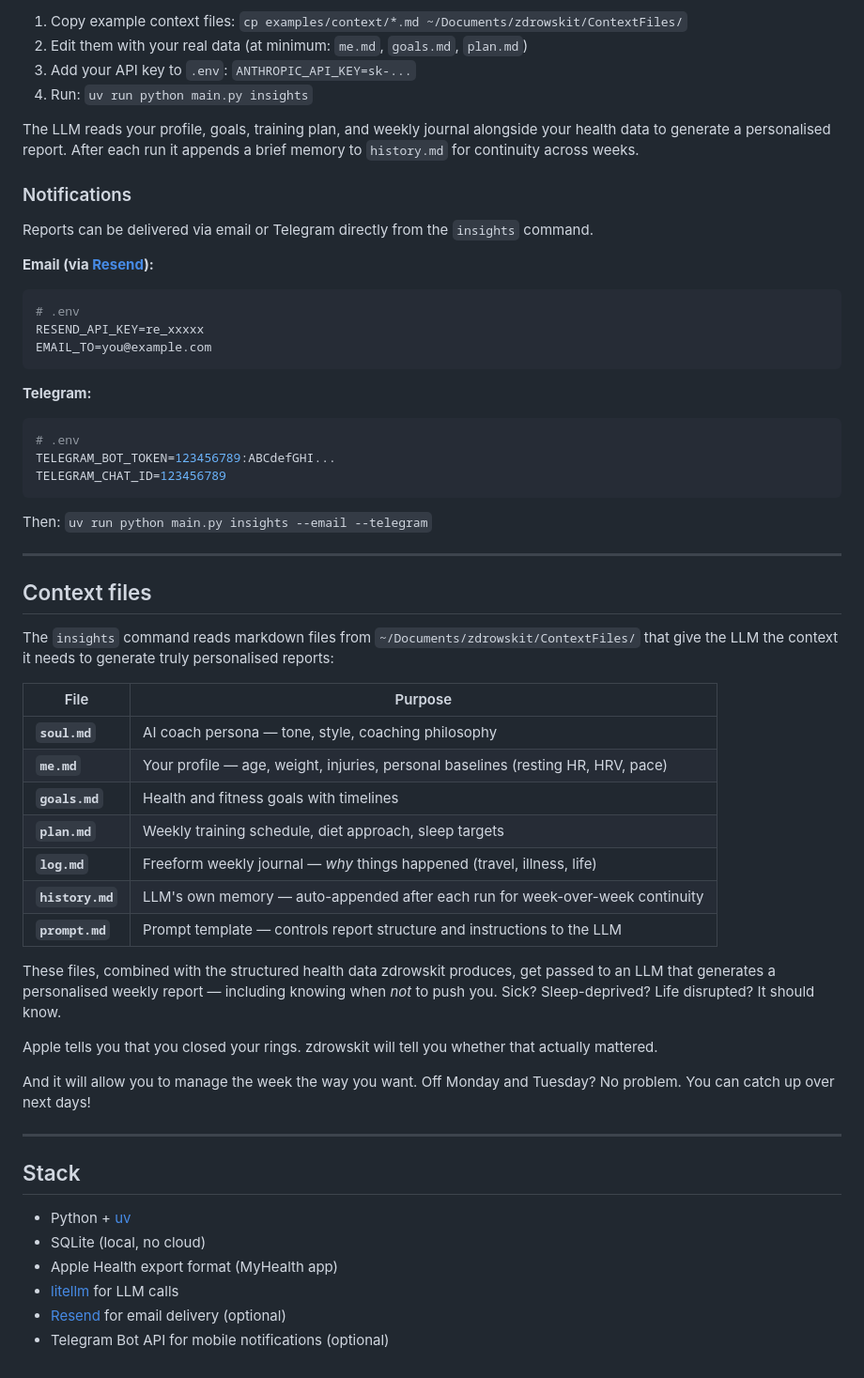
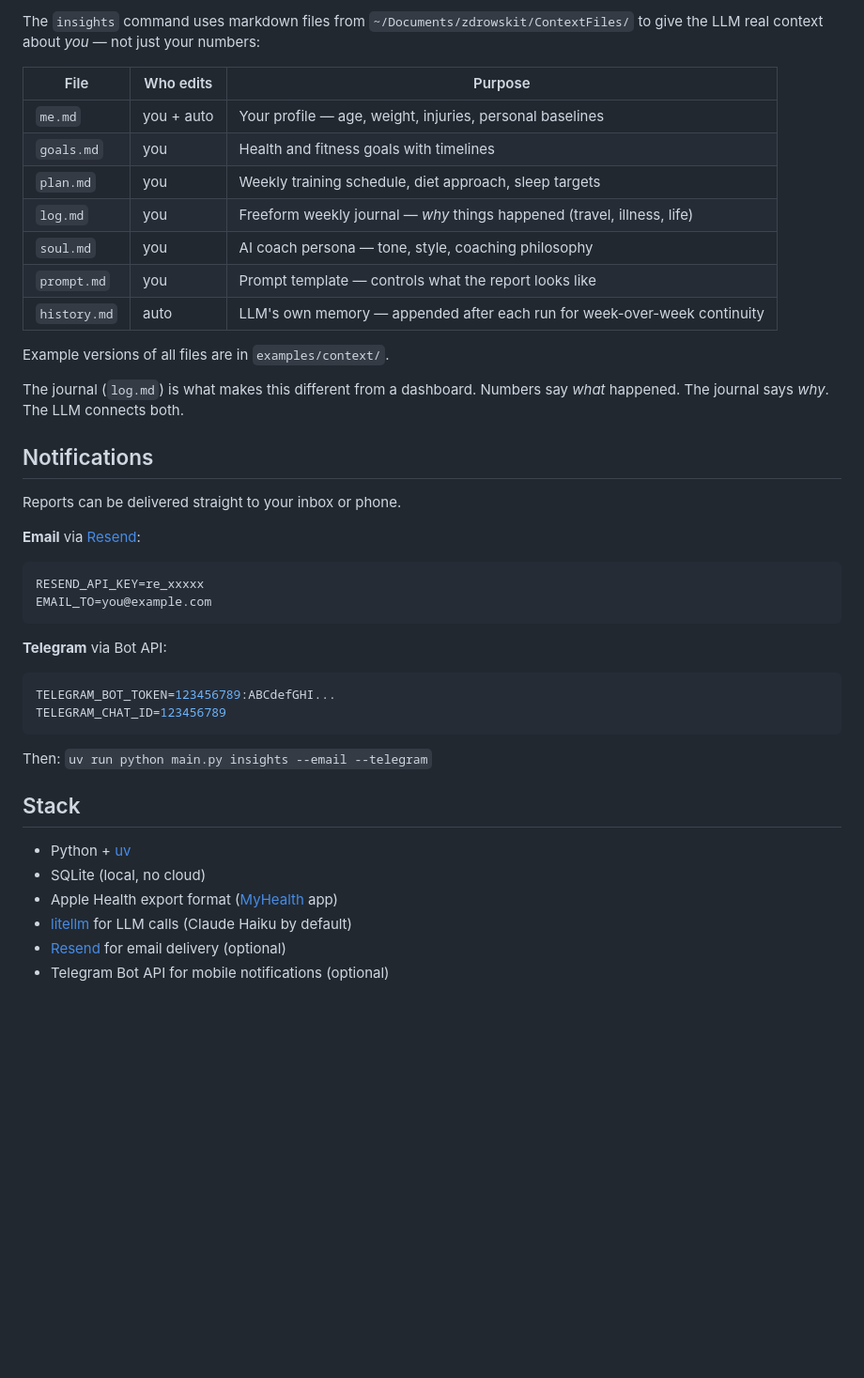
Before and after one commit to Alchemication/zdrowskit, a Markdown page: README.md, the part around one of its changes. Shown at 94% size. GitHub-like rendering; blank space fills up the shorter version.

````diff
--- a/README.md
+++ b/README.md
@@ -60,60 +92,43 @@ Data dir defaults to `~/Documents/zdrowskit/MyHealth/`. Override with `--data-di
 
-1. Copy example context files: `cp examples/context/*.md ~/Documents/zdrowskit/ContextFiles/`
-2. Edit them with your real data (at minimum: `me.md`, `goals.md`, `plan.md`)
-3. Add your API key to `.env`: `ANTHROPIC_API_KEY=sk-...`
-4. Run: `uv run python main.py insights`
+The `insights` command uses markdown files from `~/Documents/zdrowskit/ContextFiles/` to give the LLM real context about *you* — not just your numbers:
 
-The LLM reads your profile, goals, training plan, and weekly journal alongside your health data to generate a personalised report. After each run it appends a brief memory to `history.md` for continuity across weeks.
+| File | Who edits | Purpose |
+|------|-----------|---------|
+| `me.md` | you + auto | Your profile — age, weight, injuries, personal baselines |
+| `goals.md` | you | Health and fitness goals with timelines |
+| `plan.md` | you | Weekly training schedule, diet approach, sleep targets |
+| `log.md` | you | Freeform weekly journal — *why* things happened (travel, illness, life) |
+| `soul.md` | you | AI coach persona — tone, style, coaching philosophy |
+| `prompt.md` | you | Prompt template — controls what the report looks like |
+| `history.md` | auto | LLM's own memory — appended after each run for week-over-week continuity |
 
-### Notifications
+Example versions of all files are in `examples/context/`.
 
-Reports can be delivered via email or Telegram directly from the `insights` command.
+The journal (`log.md`) is what makes this different from a dashboard. Numbers say *what* happened. The journal says *why*. The LLM connects both.
 
-**Email (via [Resend](https://resend.com)):**
-```bash
-# .env
+## Notifications
+
+Reports can be delivered straight to your inbox or phone.
+
+**Email** via [Resend](https://resend.com):
+```env
 RESEND_API_KEY=re_xxxxx
 EMAIL_TO=you@example.com
 ```
 
-**Telegram:**
-```bash
-# .env
+**Telegram** via Bot API:
+```env
 TELEGRAM_BOT_TOKEN=123456789:ABCdefGHI...
 TELEGRAM_CHAT_ID=123456789
 ```
 
 Then: `uv run python main.py insights --email --telegram`
 
----
-
-## Context files
-
-The `insights` command reads markdown files from `~/Documents/zdrowskit/ContextFiles/` that give the LLM the context it needs to generate truly personalised reports:
-
-| File | Purpose |
-|------|---------|
-| **`soul.md`** | AI coach persona — tone, style, coaching philosophy |
-| **`me.md`** | Your profile — age, weight, injuries, personal baselines (resting HR, HRV, pace) |
-| **`goals.md`** | Health and fitness goals with timelines |
-| **`plan.md`** | Weekly training schedule, diet approach, sleep targets |
-| **`log.md`** | Freeform weekly journal — *why* things happened (travel, illness, life) |
-| **`history.md`** | LLM's own memory — auto-appended after each run for week-over-week continuity |
-| **`prompt.md`** | Prompt template — controls report structure and instructions to the LLM |
-
-These files, combined with the structured health data zdrowskit produces, get passed to an LLM that generates a personalised weekly report — including knowing when *not* to push you. Sick? Sleep-deprived? Life disrupted? It should know.
-
-Apple tells you that you closed your rings. zdrowskit will tell you whether that actually mattered.
-
-And it will allow you to manage the week the way you want. Off Monday and Tuesday? No problem. You can catch up over next days!
-
----
-
 ## Stack
 
 - Python + [uv](https://github.com/astral-sh/uv)
 - SQLite (local, no cloud)
-- Apple Health export format (MyHealth app)
-- [litellm](https://github.com/BerriAI/litellm) for LLM calls
+- Apple Health export format ([MyHealth](https://apps.apple.com/app/myhealth-export-to-icloud/id6737380982) app)
+- [litellm](https://github.com/BerriAI/litellm) for LLM calls (Claude Haiku by default)
 - [Resend](https://resend.com) for email delivery (optional)
 - Telegram Bot API for mobile notifications (optional)
````
Also changed, not shown: other parts of README.md (+62 -30 lines).
